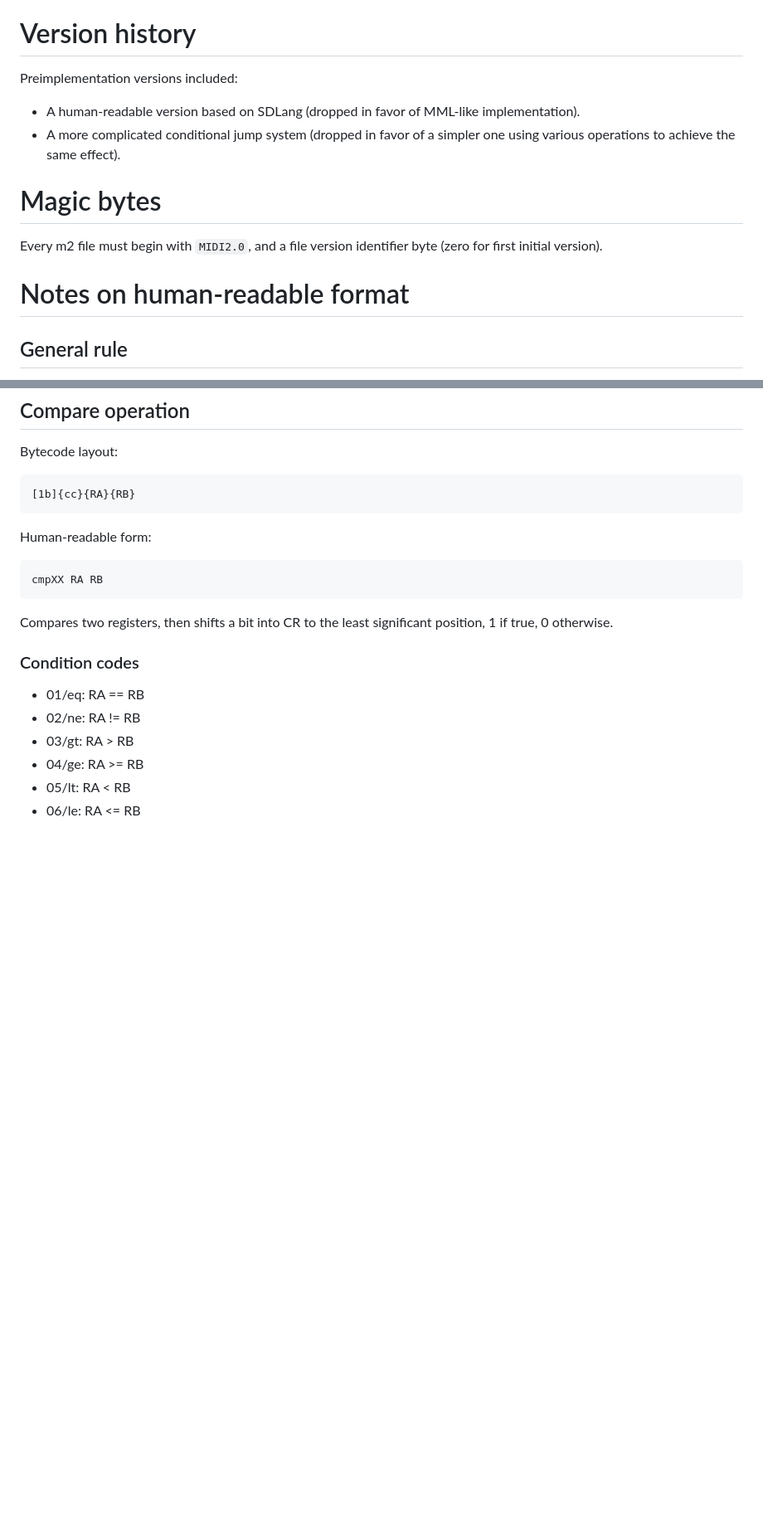
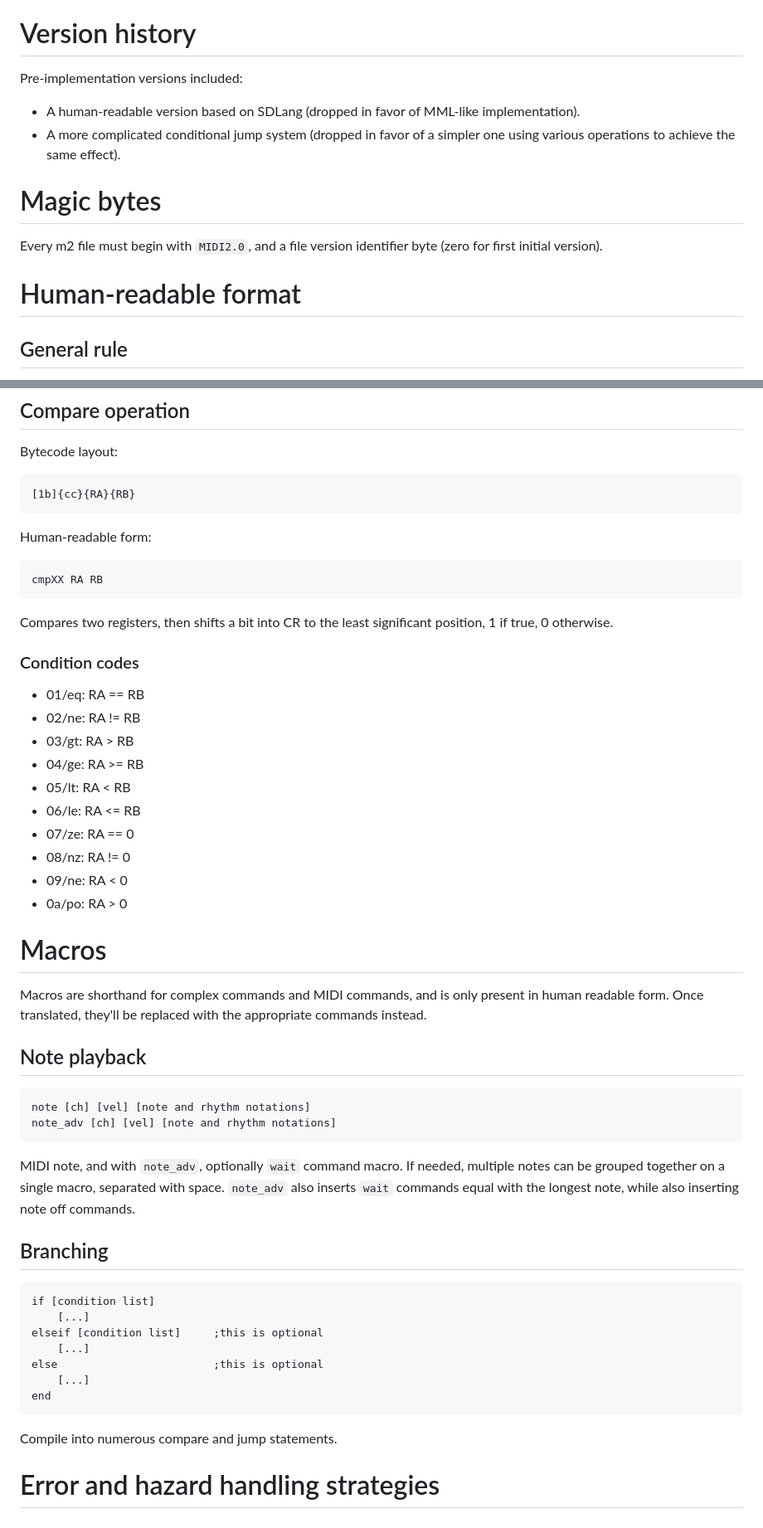
Before and after one commit to ZILtoid1991/pixelperfectengine, a Markdown page: docs/formats/m2.md, 2 parts joined by grey strips. Shown: that part at 83% size. Drawn GitHub-style; blank space fills up the shorter version.

````diff
--- a/docs/formats/m2.md
+++ b/docs/formats/m2.md
@@ -14,7 +14,7 @@
 
 # Version history
 
-Preimplementation versions included:
+Pre-implementation versions included:
 * A human-readable version based on SDLang (dropped in favor of MML-like implementation).
 * A more complicated conditional jump system (dropped in favor of a simpler one using various operations to achieve the same effect).
 
@@ -22,7 +22,7 @@ Preimplementation versions included:
 
 Every m2 file must begin with `MIDI2.0`, and a file version identifier byte (zero for first initial version).
 
-# Notes on human-readable format
+# Human-readable format
 
 ## General rule
 
@@ -283,3 +411,36 @@ Compares two registers, then shifts a bit into CR to the least significant posit
 * 04/ge: RA >= RB
 * 05/lt: RA < RB
 * 06/le: RA <= RB
+* 07/ze: RA == 0
+* 08/nz: RA != 0
+* 09/ne: RA < 0
+* 0a/po: RA > 0
+
+# Macros
+
+Macros are shorthand for complex commands and MIDI commands, and is only present in human readable form. Once translated, they'll be replaced with the appropriate commands instead.
+
+## Note playback
+
+```
+note [ch] [vel] [note and rhythm notations]
+note_adv [ch] [vel] [note and rhythm notations]
+```
+
+MIDI note, and with `note_adv`, optionally `wait` command macro. If needed, multiple notes can be grouped together on a single macro, separated with space. `note_adv` also inserts `wait` commands equal with the longest note, while also inserting note off commands.
+
+## Branching
+
+```
+if [condition list]
+    [...]
+elseif [condition list]     ;this is optional
+    [...]
+else                        ;this is optional
+    [...]
+end
+```
+
+Compile into numerous compare and jump statements.
+
+# Error and hazard handling strategies
````
Also changed, not shown: other parts of docs/formats/m2.md (+128 -0 lines).
